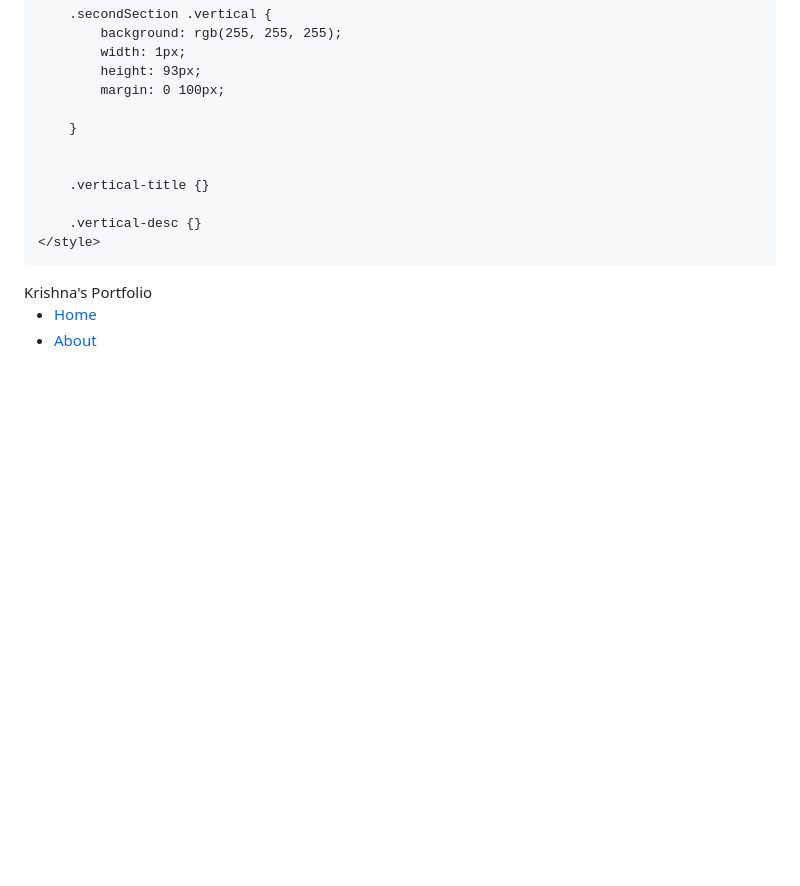
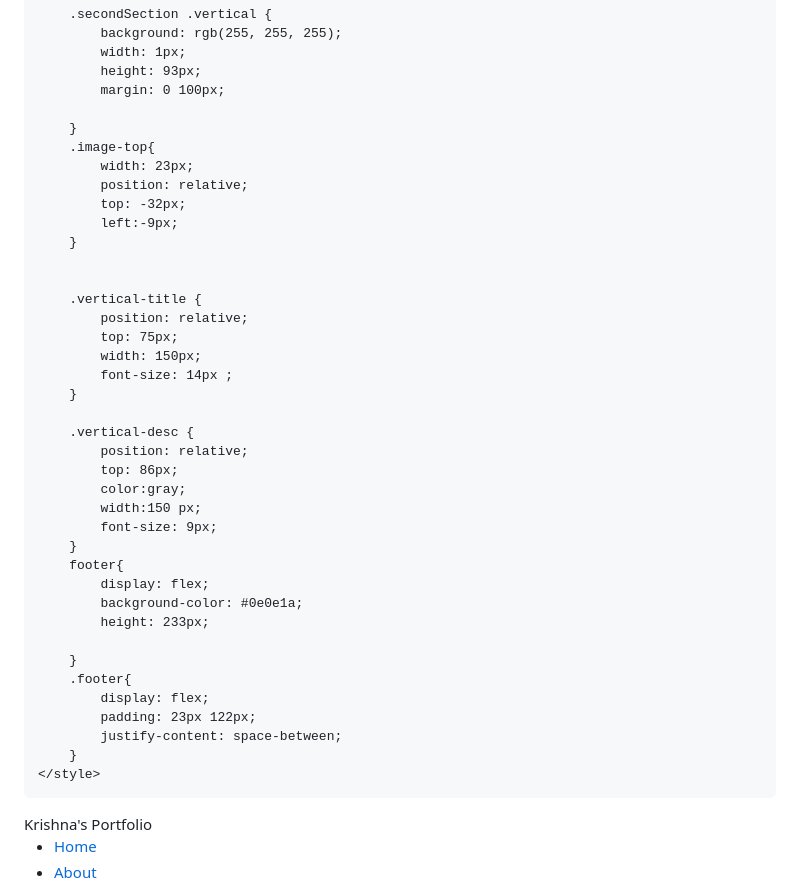
Before and after one commit to krishn11x/krishnaGupta-ProtfolioWebsite, a Markdown page: README.md, the part around one of its changes. GitHub-like rendering; blank space fills up the shorter version.

```diff
--- a/README.md
+++ b/README.md
@@ -129,11 +127,39 @@
             margin: 0 100px;
 
         }
+        .image-top{
+            width: 23px;
+            position: relative;
+            top: -32px;
+            left:-9px;
+        }
 
 
-        .vertical-title {}
+        .vertical-title {
+            position: relative;
+            top: 75px;
+            width: 150px;
+            font-size: 14px ;
+        }
 
-        .vertical-desc {}
+        .vertical-desc {
+            position: relative;
+            top: 86px;
+            color:gray;
+            width:150 px;
+            font-size: 9px;
+        }
+        footer{
+            display: flex;
+            background-color: #0e0e1a;
+            height: 233px;
+
+        }
+        .footer{
+            display: flex;
+            padding: 23px 122px;
+            justify-content: space-between;
+        }
     </style>
 </head>
 
```
Also changed, not shown: other parts of README.md (+73 -12 lines).
